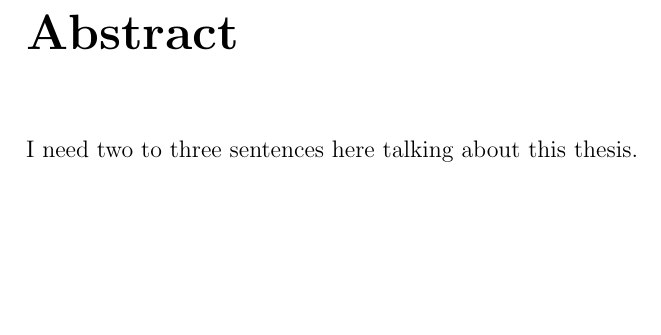
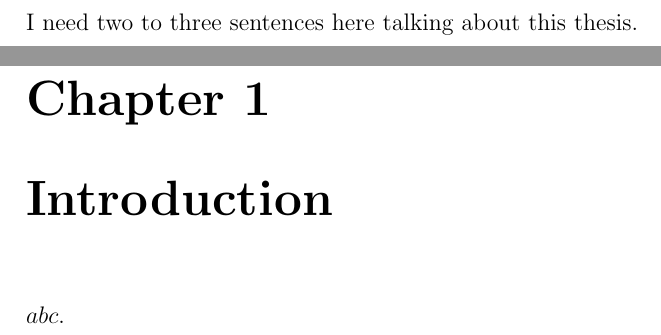
Before and after one commit to Weiqi97/Honor-Thesis, a LaTeX thesis (main.tex, which reads chapters/introduction.tex): part of page 4 of 4 before the commit and two parts of pages 4 and 5 of 5 after it, the two joined at a grey line, cut at the place of the change, the shorter picture padded with empty space. Compiled offline with pdfLaTeX.

Commit message:
Commenting and new chapter

```diff
--- /dev/null
+++ b/chapters/introduction.tex
@@ -0,0 +1,2 @@
+\chapter{Introduction}
+$abc.$
--- a/main.tex
+++ b/main.tex
@@ -31,4 +31,8 @@
 \tableofcontents{}
 \include{chapters/abstract}
 % --------------------------------------------------------------------------
+% ---------------------- The formal content  -------------------------------
+\mainmatter{}
+\include{chapters/introduction}
+% --------------------------------------------------------------------------
 \end{document}
```
Also changed, not shown: main.pdf (added), main.tex (4 more changed lines).
